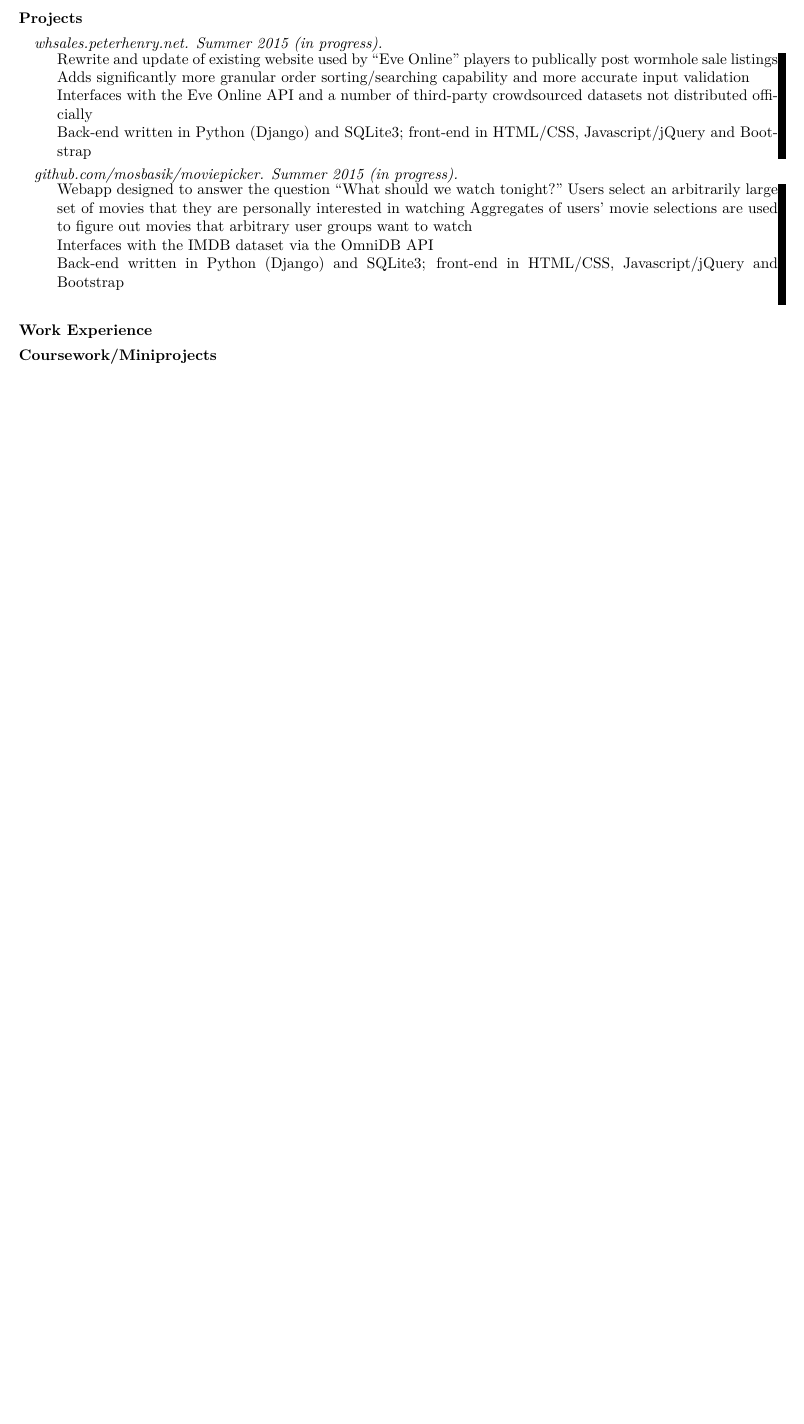
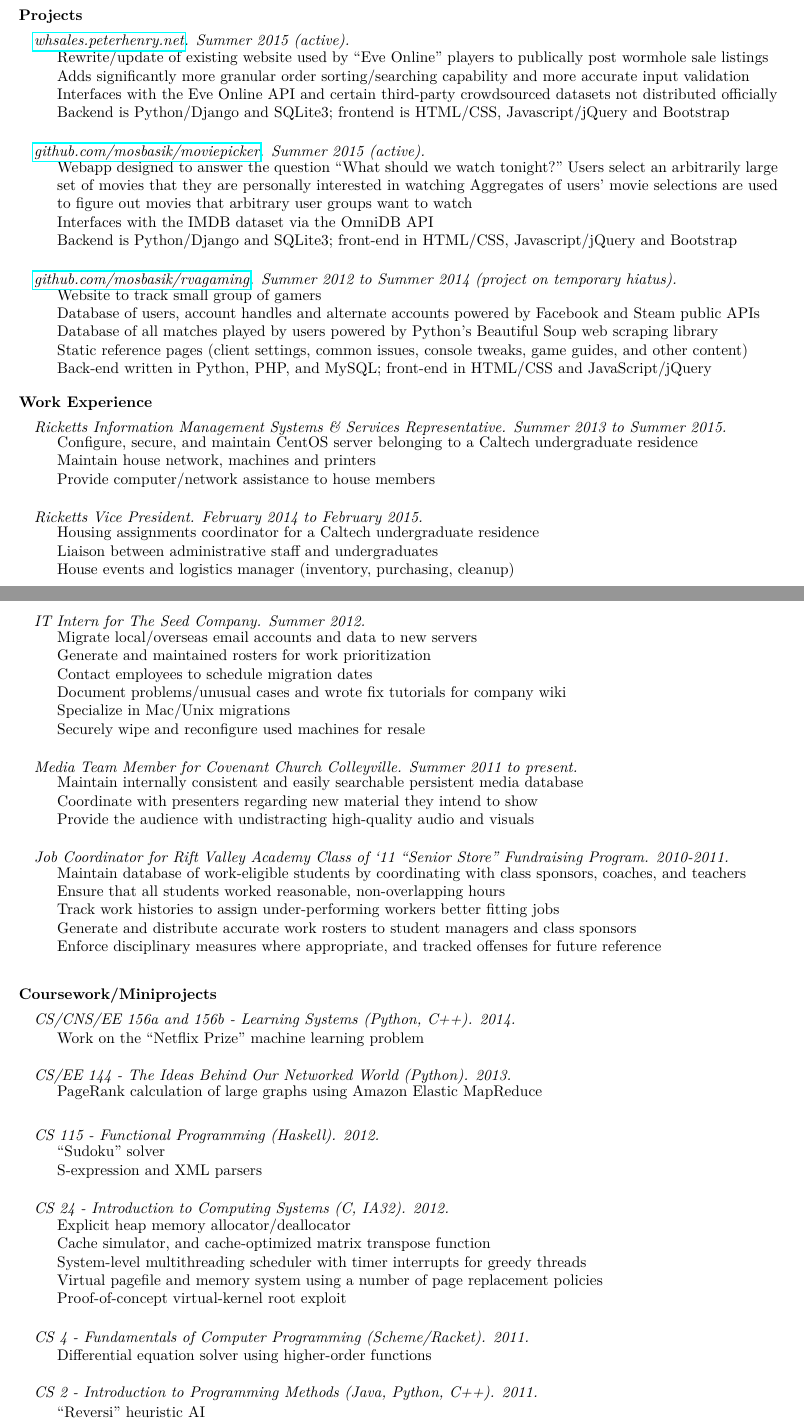
Before and after one commit to mosbasik/resume, a LaTeX CV (resume.tex): part of the page before the commit and two parts of pages 1 and 2 of 2 after it, the two joined at a grey line, cut so that both start at the same text, the shorter picture padded with empty space. Compiled offline with pdfLaTeX.

Commit message:
added miniprojects, fixed wraps and updated permalink

```diff
--- a/resume.tex
+++ b/resume.tex
@@ -3,7 +3,7 @@
 
 
 %%% set paper and font size
-\documentclass[10pt,letterpaper, draft]{article}
+\documentclass[10pt,letterpaper, full]{article}
 
 %%% remove header and footer
 \pagestyle{empty}
@@ -182,25 +183,25 @@
 \section{Projects}
 \begin{projectenv}
     \pjtitle{\href{http://whsales.peterhenry.net}{whsales.peterhenry.net}}
-    \pjtime{Summer 2015 (in progress)}
+    \pjtime{Summer 2015 (active)}
     \pjbody{
-        Rewrite and update of existing website used by “Eve Online” players to
+        Rewrite/update of existing website used by “Eve Online” players to
         publically post wormhole sale listings\\
         %
         Adds significantly more granular order sorting/searching capability and
         more accurate input validation\\
         %
-        Interfaces with the Eve Online API and a number of third-party
+        Interfaces with the Eve Online API and certain third-party
         crowdsourced datasets not distributed officially\\
         %
-        Back-end written in Python (Django) and SQLite3; front-end in HTML/CSS,
-        Javascript/jQuery and Bootstrap%
+        Backend is Python/Django and SQLite3; frontend is HTML/CSS,
+        Javascript/jQuery and Bootstrap\\
     }%
 \end{projectenv}%
 
 \begin{projectenv}
     \pjtitle{\href{https://github.com/mosbasik/moviepicker}{github.com/mosbasik/moviepicker}}
-    \pjtime{Summer 2015 (in progress)}
+    \pjtime{Summer 2015 (active)}
     \pjbody{
         Webapp designed to answer the question “What should we watch
         tonight?”
@@ -213,16 +214,164 @@
         %
         Interfaces with the IMDB dataset via the OmniDB API\\
         %
-        Back-end written in Python (Django) and SQLite3; front-end in HTML/CSS,
+        Backend is Python/Django and SQLite3; front-end in HTML/CSS,
         Javascript/jQuery and Bootstrap\\
+    }%
+\end{projectenv}%
+
+\begin{projectenv}%
+    \pjtitle{\href{https://github.com/mosbasik/rvagaming}{github.com/mosbasik/rvagaming}}
+    \pjtime{Summer 2012 to Summer 2014 (project on temporary hiatus)}
+    \pjbody{
+        Website to track small group of gamers\\
+        %
+        Database of users, account handles and alternate accounts powered by
+        Facebook and Steam public APIs\\
+        %
+        Database of all matches played by users powered by Python’s Beautiful
+        Soup web scraping library\\
+        %
+        Static reference pages (client settings, common issues, console tweaks,
+        game guides, and other content)\\
+        %
+        Back-end written in Python, PHP, and MySQL; front-end in HTML/CSS and
+        JavaScript/jQuery
+    }%
+\end{projectenv}%
+
+\section{Work Experience}
+\begin{projectenv}%
+    \pjtitle{Ricketts Information Management Systems \& Services Representative}
+    \pjtime{Summer 2013 to Summer 2015}
+    \pjbody{
+        Configure, secure, and maintain CentOS server belonging to a Caltech
+        undergraduate residence\\
+        %
+        Maintain house network, machines and printers\\
+        %
+        Provide computer/network assistance to house members\\
     }
-\end{projectenv}
+\end{projectenv}%
+
+\begin{projectenv}%
+    \pjtitle{Ricketts Vice President}
+    \pjtime{February 2014 to February 2015}
+    \pjbody{
+        Housing assignments coordinator for a Caltech undergraduate residence\\
+        %
+        Liaison between administrative staff and undergraduates\\
+        %
+        House events and logistics manager (inventory, purchasing, cleanup)\\
+    }
+\end{projectenv}%
+\bigskip
+\begin{projectenv}%
+    \pjtitle{IT Intern for The Seed Company}
+    \pjtime{Summer 2012}
+    \pjbody{
+        Migrate local/overseas email accounts and data to new servers\\
+        %
+        Generate and maintained rosters for work prioritization\\
+        %
+        Contact employees to schedule migration dates\\
+        %
+        Document problems/unusual cases and wrote fix tutorials for company wiki\\
+        %
+        Specialize in Mac/Unix migrations\\
+        %
+        Securely wipe and reconfigure used machines for resale\\
+    }
+\end{projectenv}%
+
+\begin{projectenv}%
+    \pjtitle{Media Team Member for Covenant Church Colleyville}
+    \pjtime{Summer 2011 to present}
+    \pjbody{
+        Maintain internally consistent and easily searchable persistent media database\\
+        %
+        Coordinate with presenters regarding new material they intend to show\\
+        %
+        Provide the audience with undistracting high-quality audio and visuals\\
+    }
+\end{projectenv}%
+
+\begin{projectenv}%
+    \pjtitle{Job Coordinator for Rift Valley Academy Class of ‘11 “Senior Store” Fundraising Program}
+    \pjtime{2010-2011}
+    \pjbody{
+        Maintain database of work-eligible students by coordinating with class sponsors, coaches, and teachers\\
+        %
+        Ensure that all students worked reasonable, non-overlapping hours\\
+        %
+        Track work histories to assign under-performing workers better fitting jobs\\
+        %
+        Generate and distribute accurate work rosters to student managers and class sponsors\\
+        %
+        Enforce disciplinary measures where appropriate, and tracked offenses for future reference\\
+    }
+\end{projectenv}%
 
 
-\section{Work Experience}
 
 \section{Coursework/Miniprojects}
 
+\begin{projectenv}%
+    \pjtitle{CS/CNS/EE 156a and 156b - Learning Systems (Python, C++)}
+    \pjtime{2014}
+    \pjbody{
+        Work on the “Netflix Prize” machine learning problem
+    }
+\end{projectenv}%
+
+\begin{projectenv}%
+    \pjtitle{CS/EE 144 - The Ideas Behind Our Networked World (Python)}
+    \pjtime{2013}
+    \pjbody{
+        PageRank calculation of large graphs using Amazon Elastic MapReduce\\
+    }
+\end{projectenv}%
+
+\begin{projectenv}%
+    \pjtitle{CS 115 - Functional Programming (Haskell)}
+    \pjtime{2012}
+    \pjbody{
+        “Sudoku” solver\\
+        %
+        S-expression and XML parsers\\
+    }
+\end{projectenv}%
+
+\begin{projectenv}%
+    \pjtitle{CS 24 - Introduction to Computing Systems (C, IA32)}
+    \pjtime{2012}
+    \pjbody{
+    Explicit heap memory allocator/deallocator\\
+    %
+    Cache simulator, and cache-optimized matrix transpose function\\
+    %
+    System-level multithreading scheduler with timer interrupts for greedy threads\\
+    %
+    Virtual pagefile and memory system using a number of page replacement policies\\
+    %
+    Proof-of-concept virtual-kernel root exploit\\
+    }
+\end{projectenv}%
+
+\begin{projectenv}%
+    \pjtitle{CS 4 - Fundamentals of Computer Programming (Scheme/Racket)}
+    \pjtime{2011}
+    \pjbody{
+        Differential equation solver using higher-order functions
+    }
+\end{projectenv}%
+
+\begin{projectenv}%
+    \pjtitle{CS 2 - Introduction to Programming Methods (Java, Python, C++)}
+    \pjtime{2011}
+    \pjbody{
+        “Reversi” heuristic AI
+    }
+\end{projectenv}%
 
 
 \end{document}
```
Also changed, not shown: resume.pdf, resume.tex (3 more changed lines), 1 other file.
